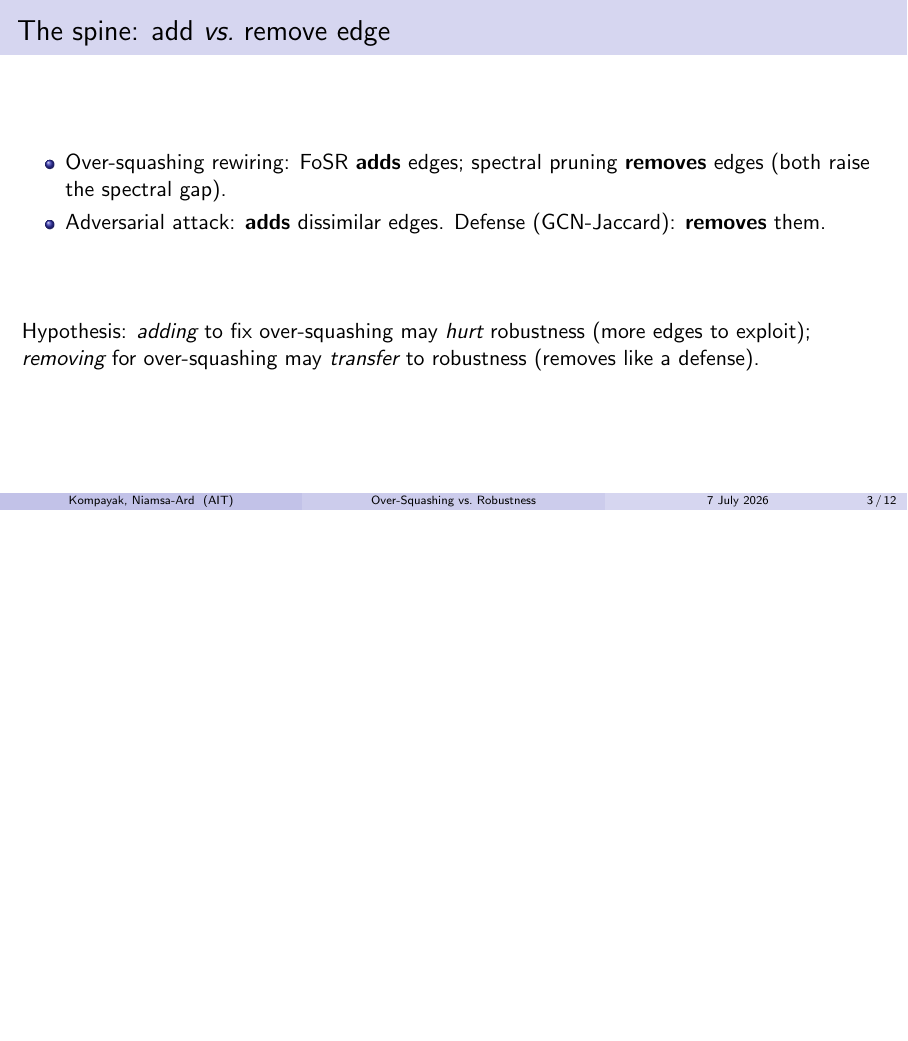
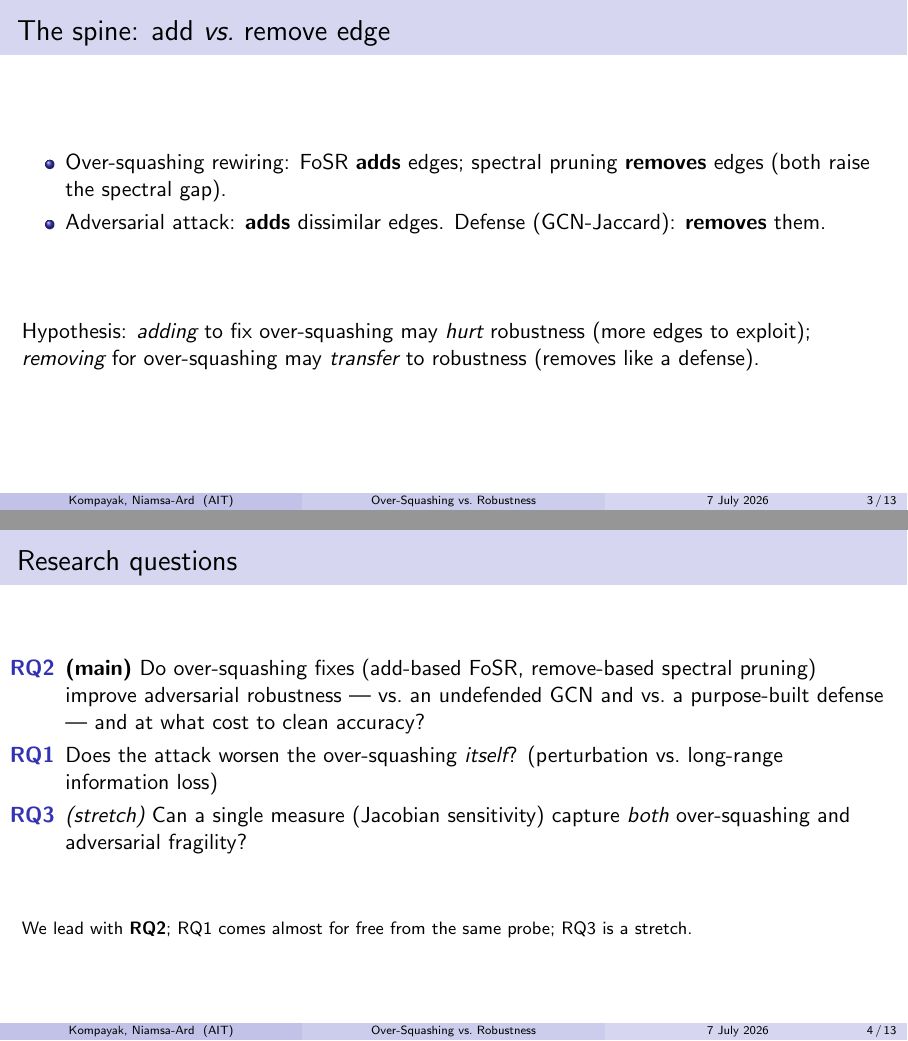
Before and after one commit to gossbu666/DL_FINALPROJECT_GNN, LaTeX slides (final_session/slides/slides_rev1.tex): page 3 of 12 before the commit and pages 3 and 4 of 13 after it, the two joined at a grey line, the shorter picture padded with empty space. Compiled offline with pdfLaTeX.

Commit message:
Add Research Questions slide to rev1 deck
Define RQ1/RQ2/RQ3 up front (after the add/remove framing) so later
"(RQ1)" / RQ2 / RQ3 references are no longer confusing. Deck now 13 frames.

Co-Authored-By: Claude Opus 4.8 <noreply@anthropic.com>

```diff
--- a/final_session/slides/slides_rev1.tex
+++ b/final_session/slides/slides_rev1.tex
@@ -37,6 +37,20 @@
   \vfill
   Hypothesis: \emph{adding} to fix over-squashing may \emph{hurt} robustness (more edges to exploit);
   \emph{removing} for over-squashing may \emph{transfer} to robustness (removes like a defense).
+\end{frame}
+
+\begin{frame}{Research questions}
+  \begin{itemize}
+    \item[\textbf{RQ2}] \textbf{(main)} Do over-squashing fixes (add-based FoSR, remove-based spectral
+      pruning) improve adversarial robustness --- vs.\ an undefended GCN and vs.\ a purpose-built defense
+      --- and at what cost to clean accuracy?
+    \item[\textbf{RQ1}] Does the attack worsen the over-squashing \emph{itself}? (perturbation vs.\
+      long-range information loss)
+    \item[\textbf{RQ3}] \emph{(stretch)} Can a single measure (Jacobian sensitivity) capture \emph{both}
+      over-squashing and adversarial fragility?
+  \end{itemize}
+  \vfill
+  {\footnotesize We lead with \textbf{RQ2}; RQ1 comes almost for free from the same probe; RQ3 is a stretch.}
 \end{frame}
 
 \begin{frame}{Methods (the design)}
```
Also changed, not shown: final_session/slides/slides_rev1.pdf, 1 other file.
